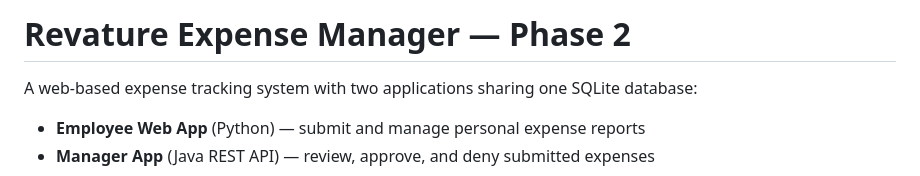
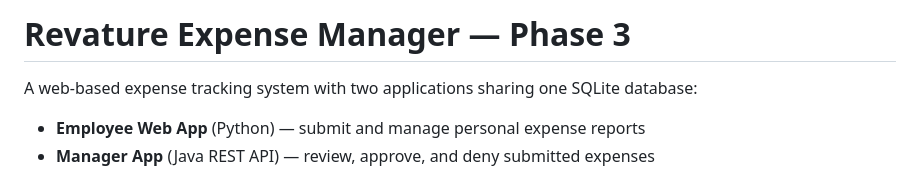
Before and after one commit to QEA2026/P1-Group4, a Markdown page: README.md, the part around the change. Rendered like a GitHub page.

Commit message:
Jenkins commit

```diff
--- a/README.md
+++ b/README.md
@@ -1,5 +1,5 @@
 
-# Revature Expense Manager — Phase 2
+# Revature Expense Manager — Phase 3
 
 A web-based expense tracking system with two applications sharing one SQLite database:
 
```
